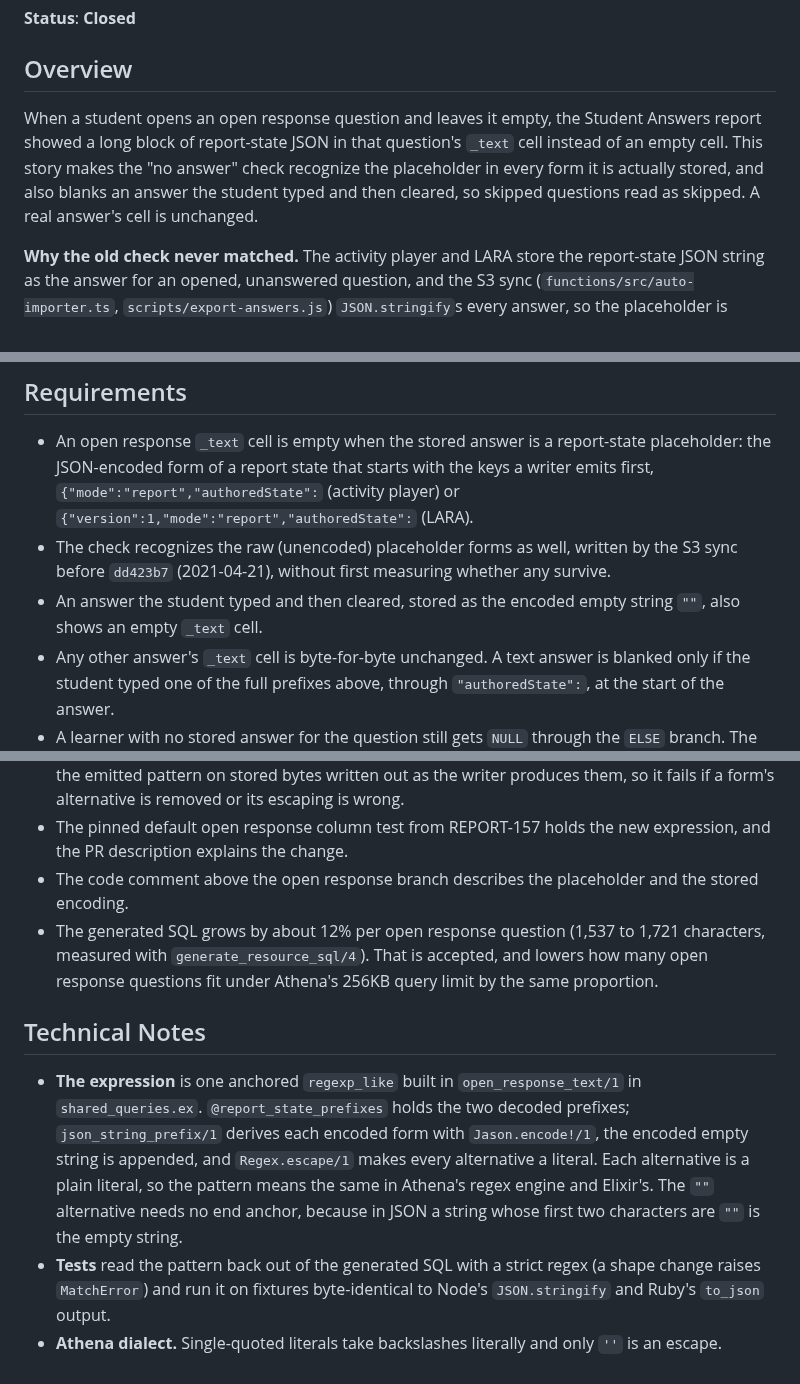
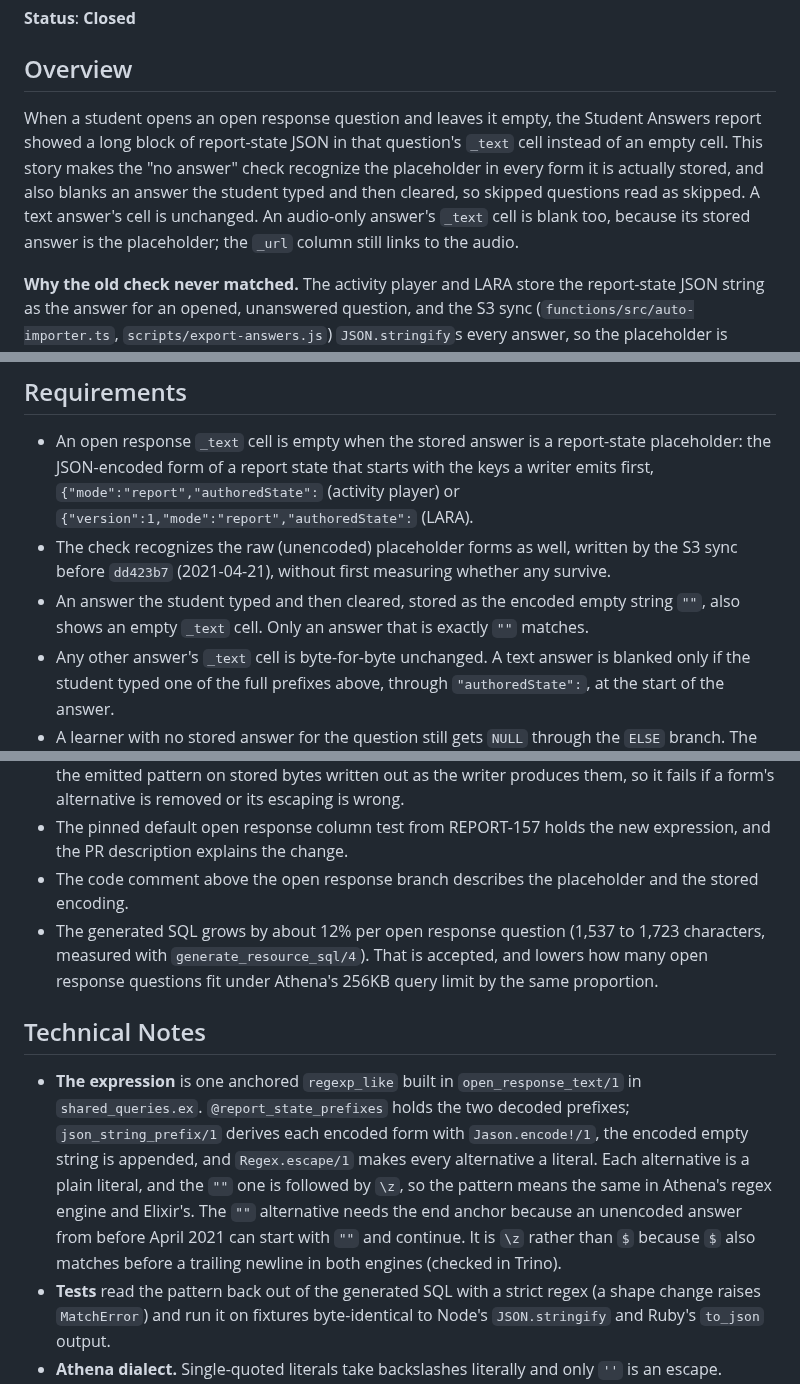
Before and after one commit to concord-consortium/report-service, a Markdown page: specs/REPORT-162-unanswered-open-response-placeholder.md, 3 parts joined by grey strips. Drawn GitHub-style.

Commit message:
docs: correct the closed spec on the cleared-answer anchor and audio-only answers [REPORT-162]

```diff
--- a/specs/REPORT-162-unanswered-open-response-placeholder.md
+++ b/specs/REPORT-162-unanswered-open-response-placeholder.md
@@ -6,7 +6,7 @@
 
 ## Overview
 
-When a student opens an open response question and leaves it empty, the Student Answers report showed a long block of report-state JSON in that question's `_text` cell instead of an empty cell. This story makes the "no answer" check recognize the placeholder in every form it is actually stored, and also blanks an answer the student typed and then cleared, so skipped questions read as skipped. A real answer's cell is unchanged.
+When a student opens an open response question and leaves it empty, the Student Answers report showed a long block of report-state JSON in that question's `_text` cell instead of an empty cell. This story makes the "no answer" check recognize the placeholder in every form it is actually stored, and also blanks an answer the student typed and then cleared, so skipped questions read as skipped. A text answer's cell is unchanged. An audio-only answer's `_text` cell is blank too, because its stored answer is the placeholder; the `_url` column still links to the audio.
 
 **Why the old check never matched.** The activity player and LARA store the report-state JSON string as the answer for an opened, unanswered question, and the S3 sync (`functions/src/auto-importer.ts`, `scripts/export-answers.js`) `JSON.stringify`s every answer, so the placeholder is stored escaped: `"{\"mode\":\"report\",...`. The Elixir check looked for `"{"mode":"report"`, a quote followed by unescaped JSON, which no writer produces. It was ported in `0765893` from the query-creator's pre-fix form (`d761da5`), and that JS fix (`4de5142`) also matched nothing.
 
@@ -21,17 +21,17 @@ When a student opens an open response question and leaves it empty, the Student
 
 - An open response `_text` cell is empty when the stored answer is a report-state placeholder: the JSON-encoded form of a report state that starts with the keys a writer emits first, `{"mode":"report","authoredState":` (activity player) or `{"version":1,"mode":"report","authoredState":` (LARA).
 - The check recognizes the raw (unencoded) placeholder forms as well, written by the S3 sync before `dd423b7` (2021-04-21), without first measuring whether any survive.
-- An answer the student typed and then cleared, stored as the encoded empty string `""`, also shows an empty `_text` cell.
+- An answer the student typed and then cleared, stored as the encoded empty string `""`, also shows an empty `_text` cell. Only an answer that is exactly `""` matches.
 - Any other answer's `_text` cell is byte-for-byte unchanged. A text answer is blanked only if the student typed one of the full prefixes above, through `"authoredState":`, at the start of the answer.
 - A learner with no stored answer for the question still gets `NULL` through the `ELSE` branch. The tests cover this through the expression's shape: their evaluator only accepts a `CASE` whose `ELSE` returns the answer unchanged.
 - `shared_queries_test.exs` has a test per recognized form and for real text answers, each running the emitted pattern on stored bytes written out as the writer produces them, so it fails if a form's alternative is removed or its escaping is wrong.
 - The pinned default open response column test from REPORT-157 holds the new expression, and the PR description explains the change.
 - The code comment above the open response branch describes the placeholder and the stored encoding.
-- The generated SQL grows by about 12% per open response question (1,537 to 1,721 characters, measured with `generate_resource_sql/4`). That is accepted, and lowers how many open response questions fit under Athena's 256KB query limit by the same proportion.
+- The generated SQL grows by about 12% per open response question (1,537 to 1,723 characters, measured with `generate_resource_sql/4`). That is accepted, and lowers how many open response questions fit under Athena's 256KB query limit by the same proportion.
 
 ## Technical Notes
 
-- **The expression** is one anchored `regexp_like` built in `open_response_text/1` in `shared_queries.ex`. `@report_state_prefixes` holds the two decoded prefixes; `json_string_prefix/1` derives each encoded form with `Jason.encode!/1`, the encoded empty string is appended, and `Regex.escape/1` makes every alternative a literal. Each alternative is a plain literal, so the pattern means the same in Athena's regex engine and Elixir's. The `""` alternative needs no end anchor, because in JSON a string whose first two characters are `""` is the empty string.
+- **The expression** is one anchored `regexp_like` built in `open_response_text/1` in `shared_queries.ex`. `@report_state_prefixes` holds the two decoded prefixes; `json_string_prefix/1` derives each encoded form with `Jason.encode!/1`, the encoded empty string is appended, and `Regex.escape/1` makes every alternative a literal. Each alternative is a plain literal, and the `""` one is followed by `\z`, so the pattern means the same in Athena's regex engine and Elixir's. The `""` alternative needs the end anchor because an unencoded answer from before April 2021 can start with `""` and continue. It is `\z` rather than `$` because `$` also matches before a trailing newline in both engines (checked in Trino).
 - **Tests** read the pattern back out of the generated SQL with a strict regex (a shape change raises `MatchError`) and run it on fixtures byte-identical to Node's `JSON.stringify` and Ruby's `to_json` output.
 - **Athena dialect.** Single-quoted literals take backslashes literally and only `''` is an escape. Verified in a throwaway Trino container, Athena's engine.
 - **Do not run `mix format`** on `shared_queries.ex` or its test: neither is formatter-clean, and the formatter rewrites about 500 unrelated lines.
```
Also changed, not shown: other parts of specs/REPORT-162-unanswered-open-response-placeholder.md (+2 -2 lines).
